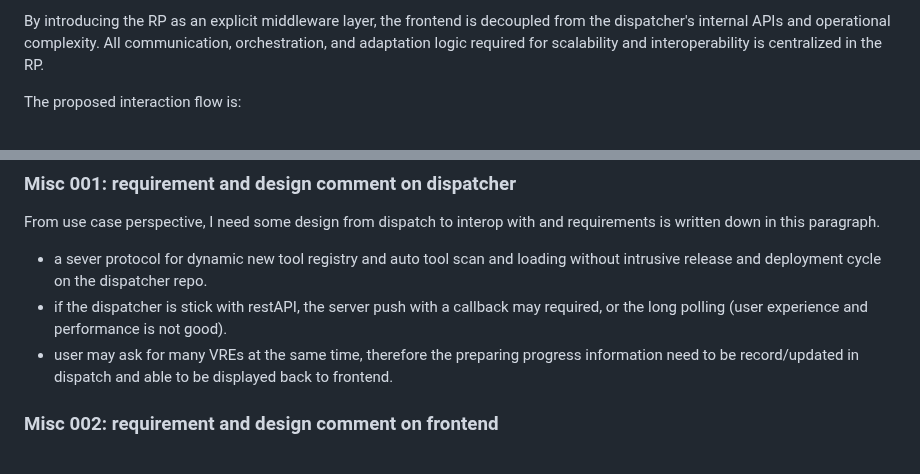
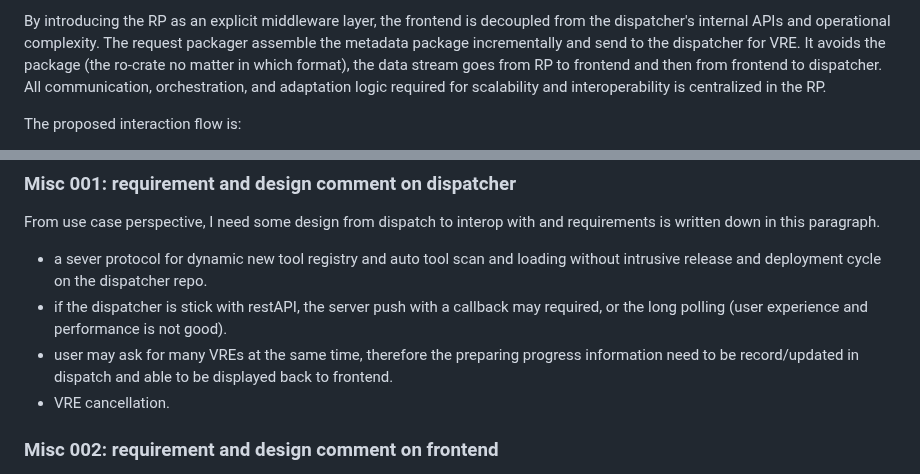
Before and after one commit to EOSC-Data-Commons/req-packager, a Markdown page: design.md, 2 parts joined by grey strips. Rendered like a GitHub page.

```diff
--- a/design.md
+++ b/design.md
@@ -51,6 +51,8 @@ The RP interfaces with the following components:
 - tool-registry, who provides VREs/tools capabilities declared for dealing with different type of dataset.
 
 By introducing the RP as an explicit middleware layer, the frontend is decoupled from the dispatcher's internal APIs and operational complexity.
+The request packager assemble the metadata package incrementally and send to the dispatcher for VRE.
+It avoids the package (the ro-crate no matter in which format), the data stream goes from RP to frontend and then from frontend to dispatcher.
 All communication, orchestration, and adaptation logic required for scalability and interoperability is centralized in the RP.
 
 The proposed interaction flow is:
@@ -241,6 +293,7 @@ From use case perspective, I need some design from dispatch to interop with and
 - a sever protocol for dynamic new tool registry and auto tool scan and loading without intrusive release and deployment cycle on the dispatcher repo.
 - if the dispatcher is stick with restAPI, the server push with a callback may required, or the long polling (user experience and performance is not good).
 - user may ask for many VREs at the same time, therefore the preparing progress information need to be record/updated in dispatch and able to be displayed back to frontend.
+- VRE cancellation.
 
 ### Misc 002: requirement and design comment on frontend
 
```
Also changed, not shown: other parts of design.md (+51 -1 lines).
